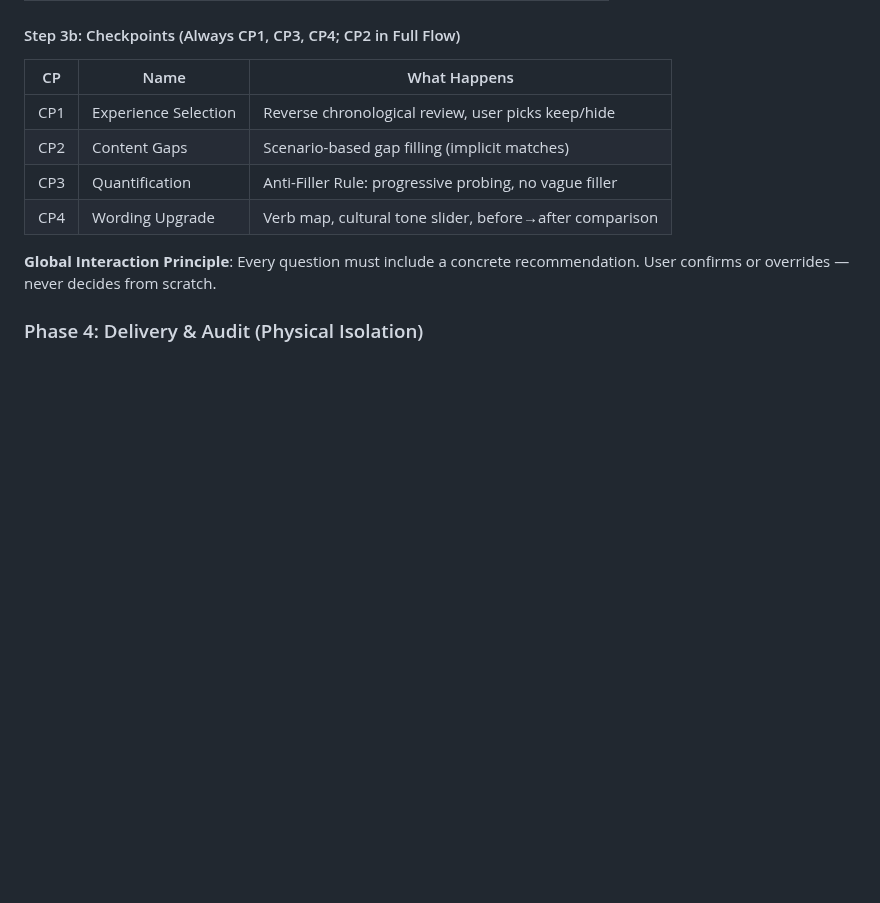
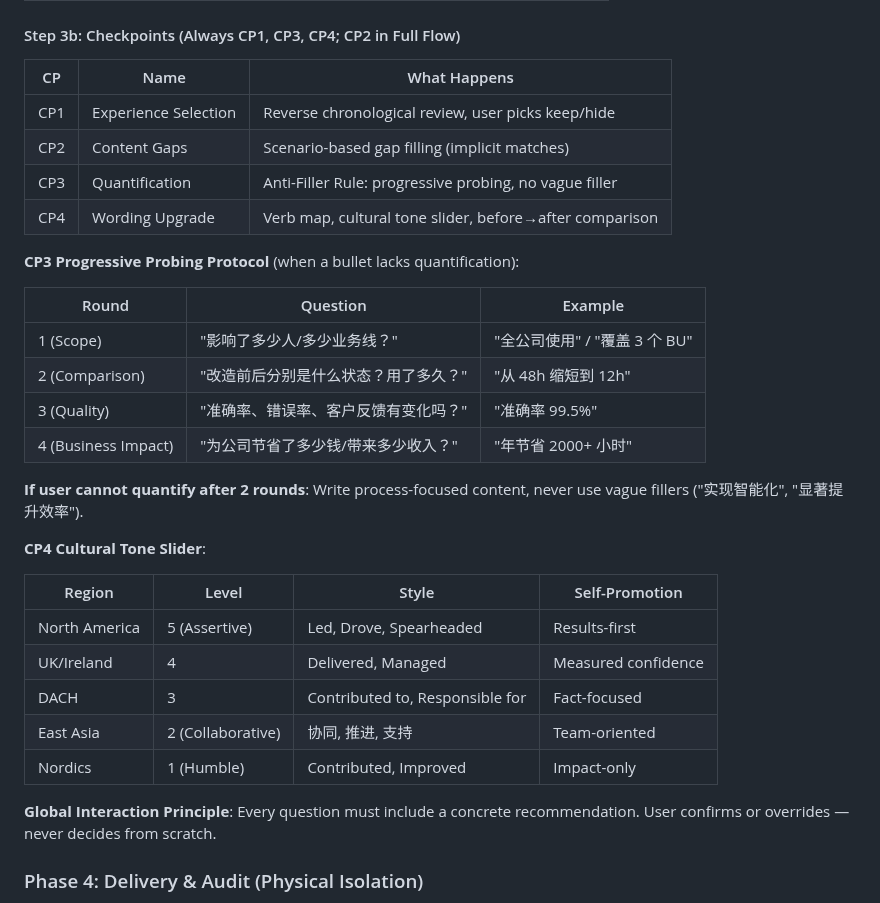
Before and after one commit to dmlin7777777/personal-efficiency-enhancing-skills, a Markdown page: SKILL.md, the part around the change. Drawn GitHub-style; blank space fills up the shorter version.

Commit message:
optimize resume-tailor: concrete CP3 probing protocol + CP4 tone slider in SKILL.md

```diff
--- a/SKILL.md
+++ b/SKILL.md
@@ -174,6 +174,27 @@ Every node MUST append `STATE_UPDATE JSON` at end of output (see `templates/stat
 | CP3 | Quantification | Anti-Filler Rule: progressive probing, no vague filler |
 | CP4 | Wording Upgrade | Verb map, cultural tone slider, before→after comparison |
 
+**CP3 Progressive Probing Protocol** (when a bullet lacks quantification):
+
+| Round | Question | Example |
+|-------|----------|---------|
+| 1 (Scope) | "影响了多少人/多少业务线？" | "全公司使用" / "覆盖 3 个 BU" |
+| 2 (Comparison) | "改造前后分别是什么状态？用了多久？" | "从 48h 缩短到 12h" |
+| 3 (Quality) | "准确率、错误率、客户反馈有变化吗？" | "准确率 99.5%" |
+| 4 (Business Impact) | "为公司节省了多少钱/带来多少收入？" | "年节省 2000+ 小时" |
+
+**If user cannot quantify after 2 rounds**: Write process-focused content, never use vague fillers ("实现智能化", "显著提升效率").
+
+**CP4 Cultural Tone Slider**:
+
+| Region | Level | Style | Self-Promotion |
+|--------|-------|-------|----------------|
+| North America | 5 (Assertive) | Led, Drove, Spearheaded | Results-first |
+| UK/Ireland | 4 | Delivered, Managed | Measured confidence |
+| DACH | 3 | Contributed to, Responsible for | Fact-focused |
+| East Asia | 2 (Collaborative) | 协同, 推进, 支持 | Team-oriented |
+| Nordics | 1 (Humble) | Contributed, Improved | Impact-only |
+
 **Global Interaction Principle**: Every question must include a concrete recommendation. User confirms or overrides — never decides from scratch.
 
 ### Phase 4: Delivery & Audit (Physical Isolation)
```
